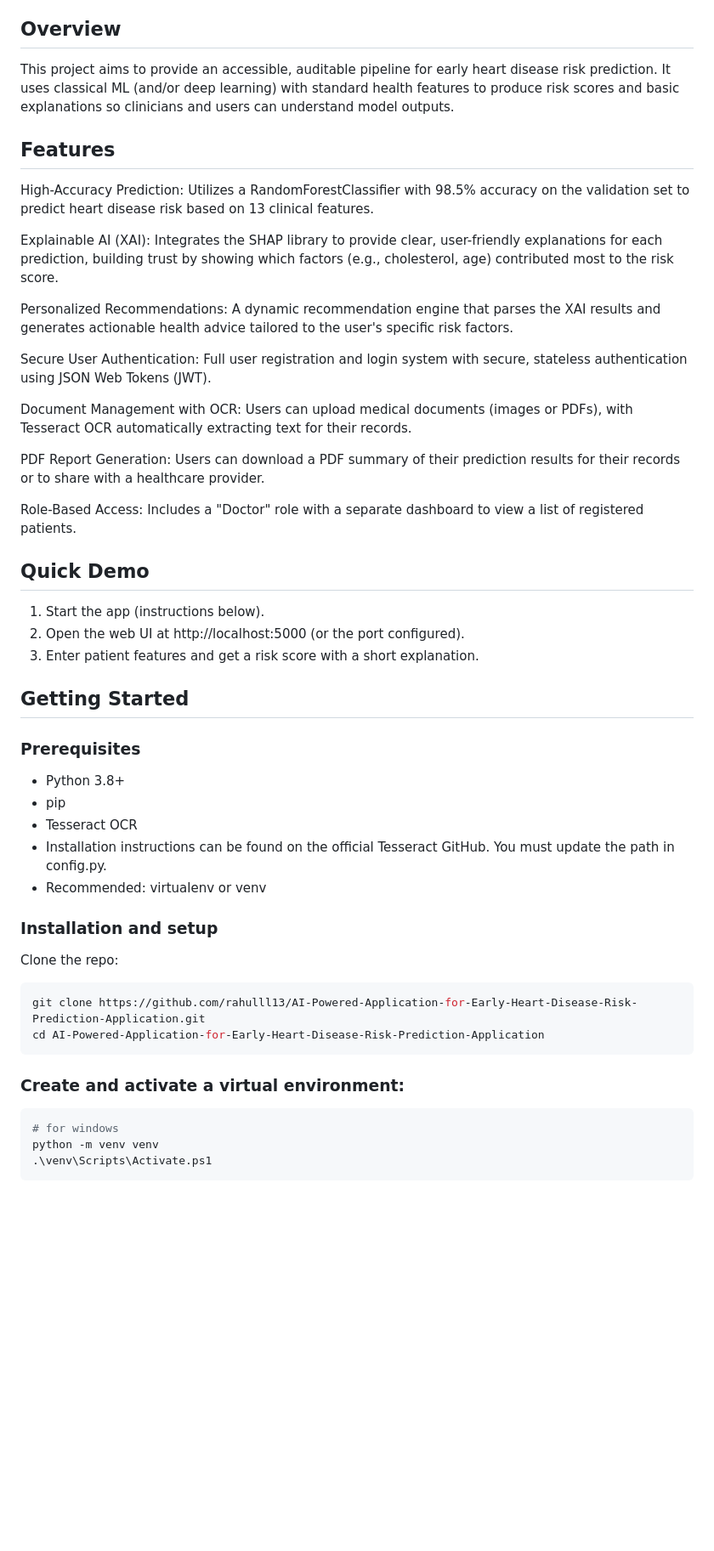
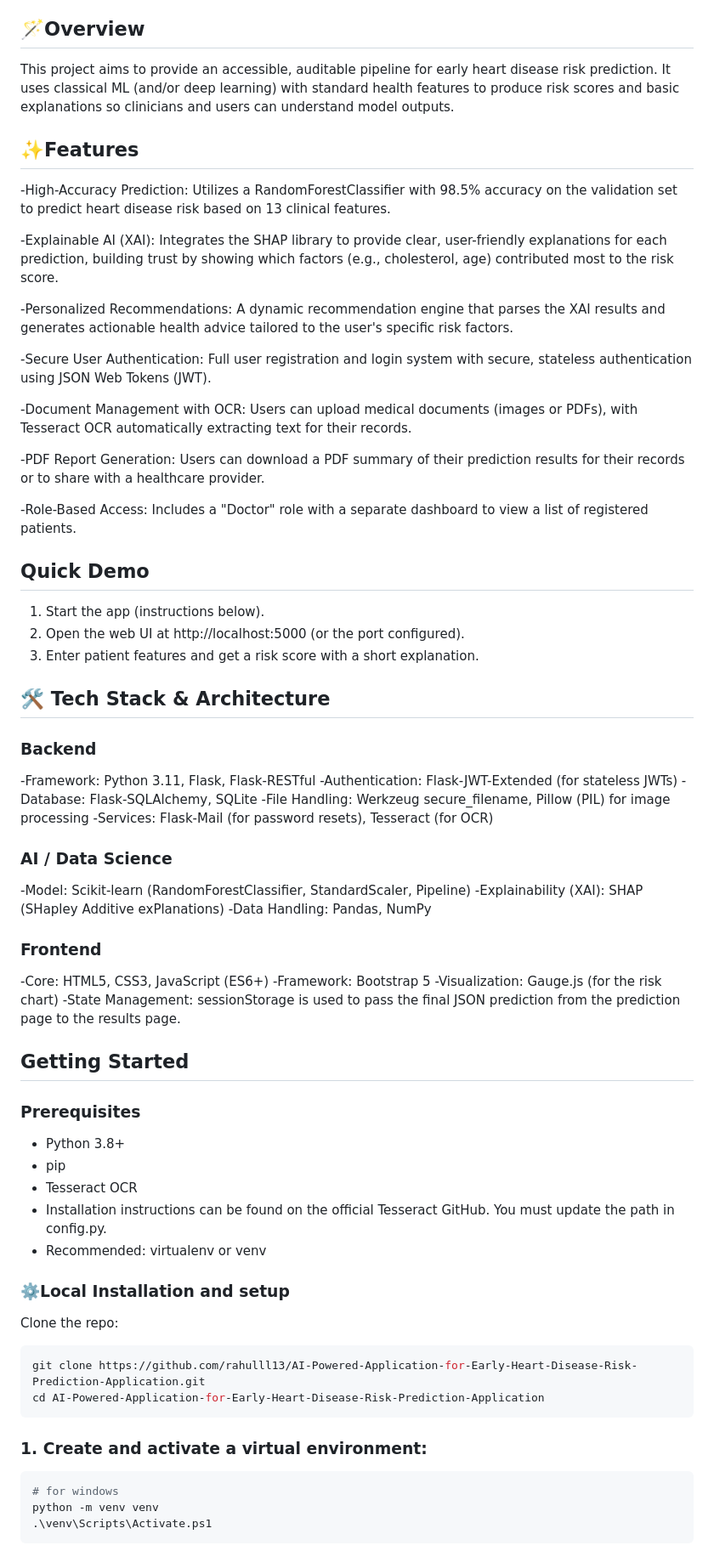
Before and after one commit to rahulll13/AI-Powered-Application-for-Early-Heart-Disease-Risk-Prediction, a Markdown page: README.md, the part around one of its changes. Shown at 85% size. GitHub-like rendering; blank space fills up the shorter version.

Commit message:
Revamp README with emojis and clearer headings
Updated README to enhance readability with emojis and improved section titles.

````diff
--- a/README.md
+++ b/README.md
@@ -24,28 +24,47 @@ AI Powered Application used to Predict early risk of heart disease using an expl
 - Contact
 - Acknowledgements
 
-## Overview
+## 🪄Overview
 This project aims to provide an accessible, auditable pipeline for early heart disease risk prediction. It uses classical ML (and/or deep learning) with standard health features to produce risk scores and basic explanations so clinicians and users can understand model outputs.
 
-## Features
-High-Accuracy Prediction: Utilizes a RandomForestClassifier with 98.5% accuracy on the validation set to predict heart disease risk based on 13 clinical features.
+## ✨Features
+-High-Accuracy Prediction: Utilizes a RandomForestClassifier with 98.5% accuracy on the validation set to predict heart disease risk based on 13 clinical features.
 
-Explainable AI (XAI): Integrates the SHAP library to provide clear, user-friendly explanations for each prediction, building trust by showing which factors (e.g., cholesterol, age) contributed most to the risk score.
+-Explainable AI (XAI): Integrates the SHAP library to provide clear, user-friendly explanations for each prediction, building trust by showing which factors (e.g., cholesterol, age) contributed most to the risk score.
 
-Personalized Recommendations: A dynamic recommendation engine that parses the XAI results and generates actionable health advice tailored to the user's specific risk factors.
+-Personalized Recommendations: A dynamic recommendation engine that parses the XAI results and generates actionable health advice tailored to the user's specific risk factors.
 
-Secure User Authentication: Full user registration and login system with secure, stateless authentication using JSON Web Tokens (JWT).
+-Secure User Authentication: Full user registration and login system with secure, stateless authentication using JSON Web Tokens (JWT).
 
-Document Management with OCR: Users can upload medical documents (images or PDFs), with Tesseract OCR automatically extracting text for their records.
+-Document Management with OCR: Users can upload medical documents (images or PDFs), with Tesseract OCR automatically extracting text for their records.
 
-PDF Report Generation: Users can download a PDF summary of their prediction results for their records or to share with a healthcare provider.
+-PDF Report Generation: Users can download a PDF summary of their prediction results for their records or to share with a healthcare provider.
 
-Role-Based Access: Includes a "Doctor" role with a separate dashboard to view a list of registered patients.
+-Role-Based Access: Includes a "Doctor" role with a separate dashboard to view a list of registered patients.
 
 ## Quick Demo
 1. Start the app (instructions below).
 2. Open the web UI at http://localhost:5000 (or the port configured).
 3. Enter patient features and get a risk score with a short explanation.
+
+## 🛠️ Tech Stack & Architecture
+### Backend
+-Framework: Python 3.11, Flask, Flask-RESTful
+-Authentication: Flask-JWT-Extended (for stateless JWTs)
+-Database: Flask-SQLAlchemy, SQLite
+-File Handling: Werkzeug secure_filename, Pillow (PIL) for image processing
+-Services: Flask-Mail (for password resets), Tesseract (for OCR)
+
+### AI / Data Science
+-Model: Scikit-learn (RandomForestClassifier, StandardScaler, Pipeline)
+-Explainability (XAI): SHAP (SHapley Additive exPlanations)
+-Data Handling: Pandas, NumPy
+
+### Frontend
+-Core: HTML5, CSS3, JavaScript (ES6+)
+-Framework: Bootstrap 5
+-Visualization: Gauge.js (for the risk chart)
+-State Management: sessionStorage is used to pass the final JSON prediction from the prediction page to the results page.
 
 ## Getting Started
 
@@ -56,14 +75,14 @@ Role-Based Access: Includes a "Doctor" role with a separate dashboard to view a
 - Installation instructions can be found on the official Tesseract GitHub. You must update the path in config.py.
 - Recommended: virtualenv or venv
 
-### Installation and setup
+### ⚙️Local Installation and setup
 Clone the repo:
 ```bash
 git clone https://github.com/rahulll13/AI-Powered-Application-for-Early-Heart-Disease-Risk-Prediction-Application.git
 cd AI-Powered-Application-for-Early-Heart-Disease-Risk-Prediction-Application
 ```
 
-### Create and activate a virtual environment:
+### 1. Create and activate a virtual environment:
 ```bash
 # for windows
 python -m venv venv
````
Also changed, not shown: other parts of README.md (+18 -34 lines).
